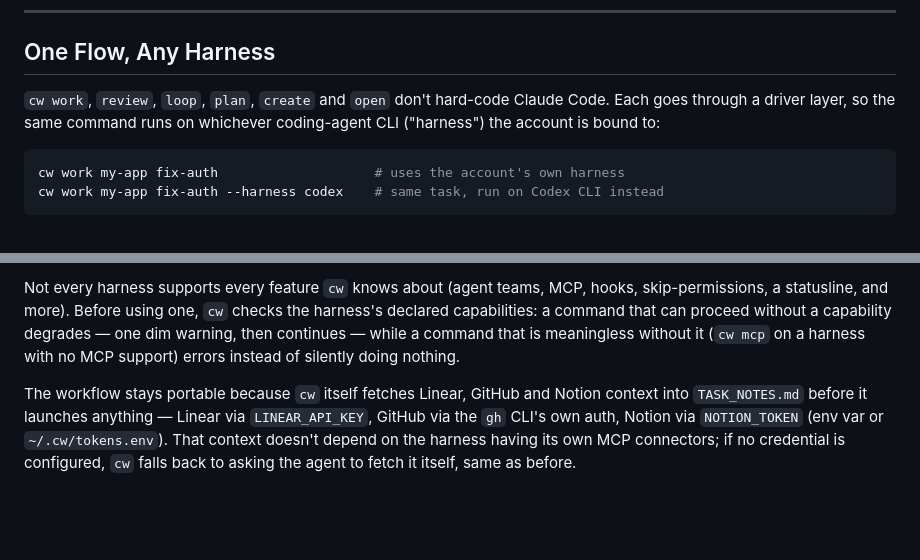
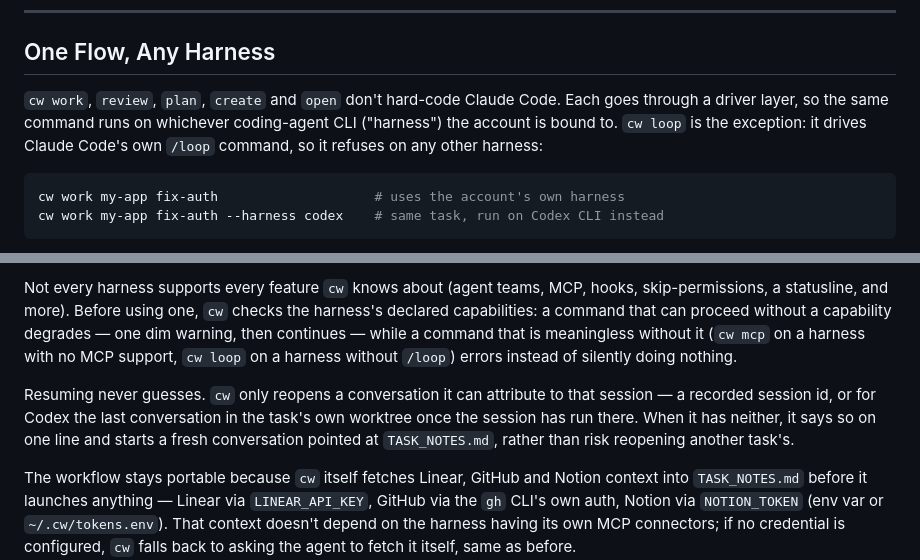
Before and after one commit to avarajar/cw, a Markdown page: README.md, 2 parts joined by grey strips. Drawn GitHub-style; blank space fills up the shorter version.

````diff
--- a/README.md
+++ b/README.md
@@ -37,9 +37,10 @@ CW launches Claude with the correct account, fetches the ticket from Linear, cre
 
 ## One Flow, Any Harness
 
-`cw work`, `review`, `loop`, `plan`, `create` and `open` don't hard-code Claude Code. Each goes
+`cw work`, `review`, `plan`, `create` and `open` don't hard-code Claude Code. Each goes
 through a driver layer, so the same command runs on whichever coding-agent CLI ("harness") the
-account is bound to:
+account is bound to. `cw loop` is the exception: it drives Claude Code's own `/loop` command, so
+it refuses on any other harness:
 
 ```bash
 cw work my-app fix-auth                    # uses the account's own harness
@@ -70,7 +71,12 @@ Not every harness supports every feature `cw` knows about (agent teams, MCP, hoo
 skip-permissions, a statusline, and more). Before using one, `cw` checks the harness's declared
 capabilities: a command that can proceed without a capability degrades — one dim warning, then
 continues — while a command that is meaningless without it (`cw mcp` on a harness with no MCP
-support) errors instead of silently doing nothing.
+support, `cw loop` on a harness without `/loop`) errors instead of silently doing nothing.
+
+Resuming never guesses. `cw` only reopens a conversation it can attribute to that session — a
+recorded session id, or for Codex the last conversation in the task's own worktree once the
+session has run there. When it has neither, it says so on one line and starts a fresh
+conversation pointed at `TASK_NOTES.md`, rather than risk reopening another task's.
 
 The workflow stays portable because `cw` itself fetches Linear, GitHub and Notion context into
 `TASK_NOTES.md` before it launches anything — Linear via `LINEAR_API_KEY`, GitHub via the `gh`
````
Also changed, not shown: CHANGELOG.md (+55 -2 lines), docs/specs/2026-09-09-harness-agnostic.md (+8 -0 lines).
